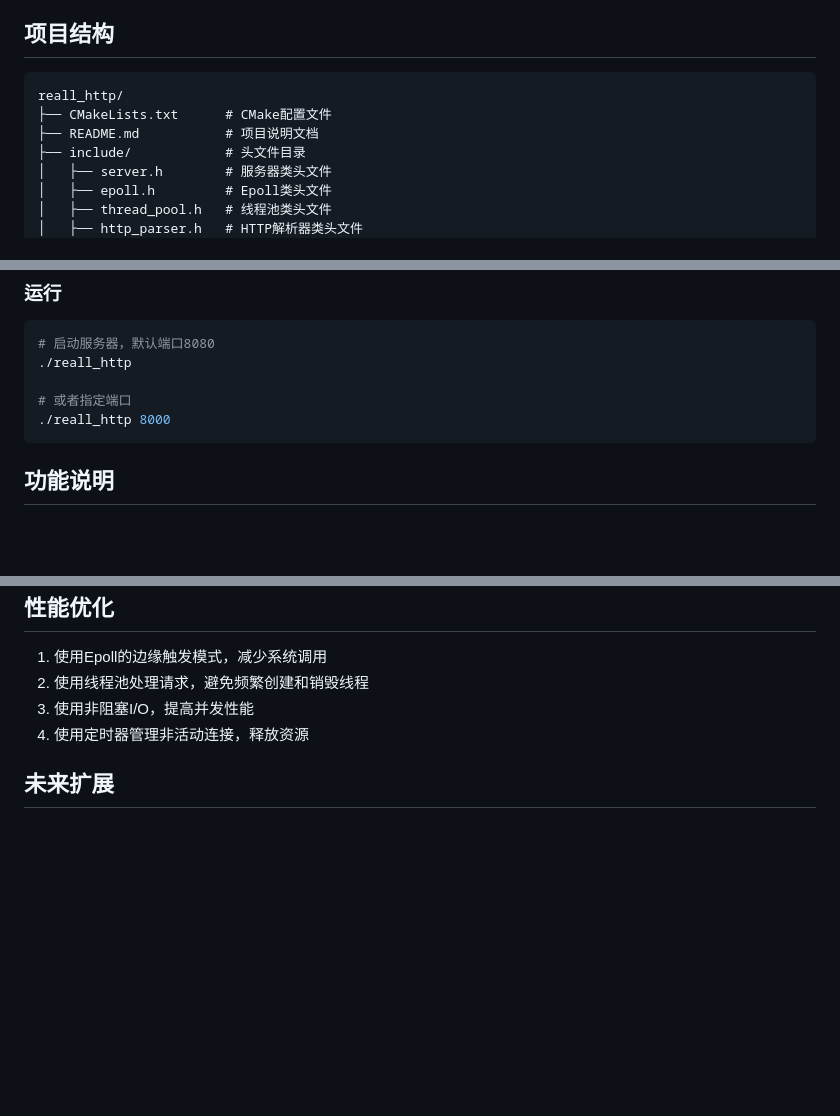
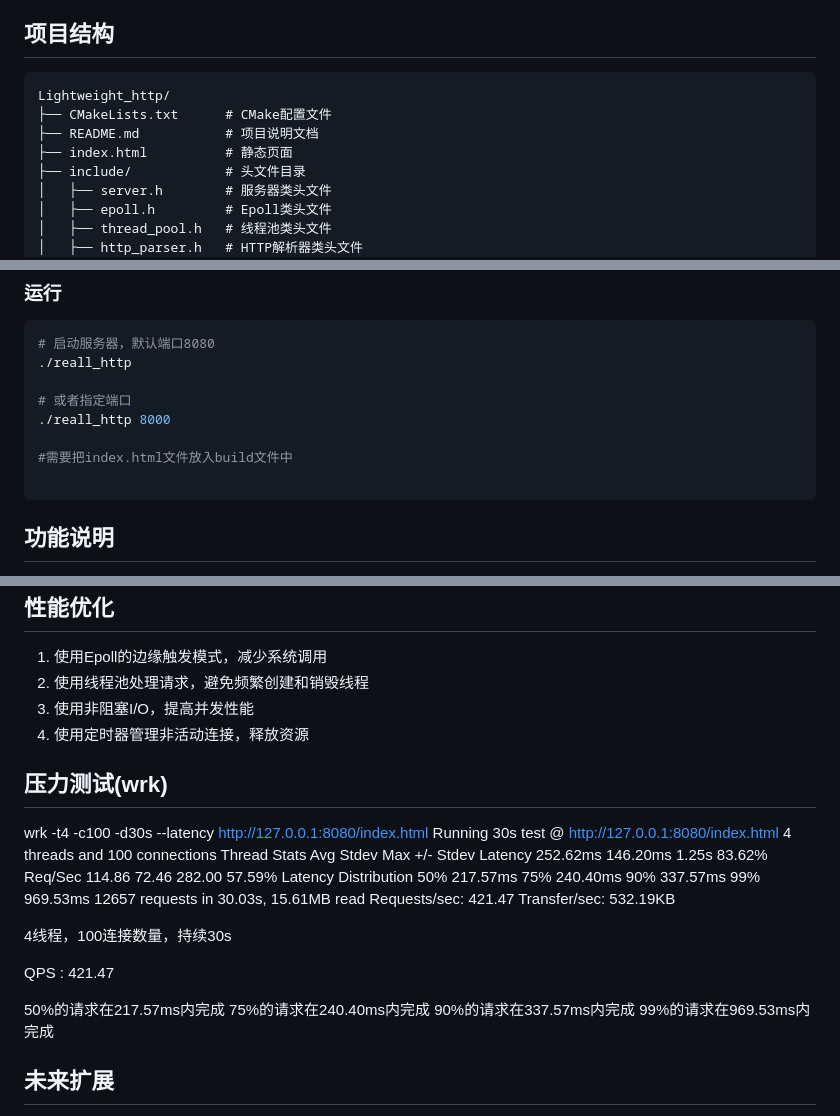
Before and after one commit to Auli-lai/HTTP-Server, a Markdown page: README.md, 3 parts joined by grey strips. Rendered like a GitHub page; blank space fills up the shorter version.

````diff
--- a/README.md
+++ b/README.md
@@ -23,9 +23,10 @@
 ## 项目结构
 
 ```
-reall_http/
+Lightweight_http/
 ├── CMakeLists.txt      # CMake配置文件
 ├── README.md           # 项目说明文档
+├── index.html          # 静态页面
 ├── include/            # 头文件目录
 │   ├── server.h        # 服务器类头文件
 │   ├── epoll.h         # Epoll类头文件
@@ -68,6 +69,9 @@ make
 
 # 或者指定端口
 ./reall_http 8000
+
+#需要把index.html文件放入build文件中
+
 ```
 
 ## 功能说明
@@ -98,6 +102,32 @@ make
 3. 使用非阻塞I/O，提高并发性能
 4. 使用定时器管理非活动连接，释放资源
 
+## 压力测试(wrk)
+
+wrk -t4 -c100 -d30s --latency http://127.0.0.1:8080/index.html
+Running 30s test @ http://127.0.0.1:8080/index.html
+  4 threads and 100 connections
+  Thread Stats   Avg      Stdev     Max   +/- Stdev
+    Latency   252.62ms  146.20ms   1.25s    83.62%
+    Req/Sec   114.86     72.46   282.00     57.59%
+  Latency Distribution
+     50%  217.57ms
+     75%  240.40ms
+     90%  337.57ms
+     99%  969.53ms
+  12657 requests in 30.03s, 15.61MB read
+Requests/sec:    421.47
+Transfer/sec:    532.19KB
+
+4线程，100连接数量，持续30s
+
+QPS : 421.47
+
+50%的请求在217.57ms内完成
+75%的请求在240.40ms内完成
+90%的请求在337.57ms内完成
+99%的请求在969.53ms内完成
+
 ## 未来扩展
 
 1. 支持更多HTTP方法，如POST、PUT、DELETE等
````
